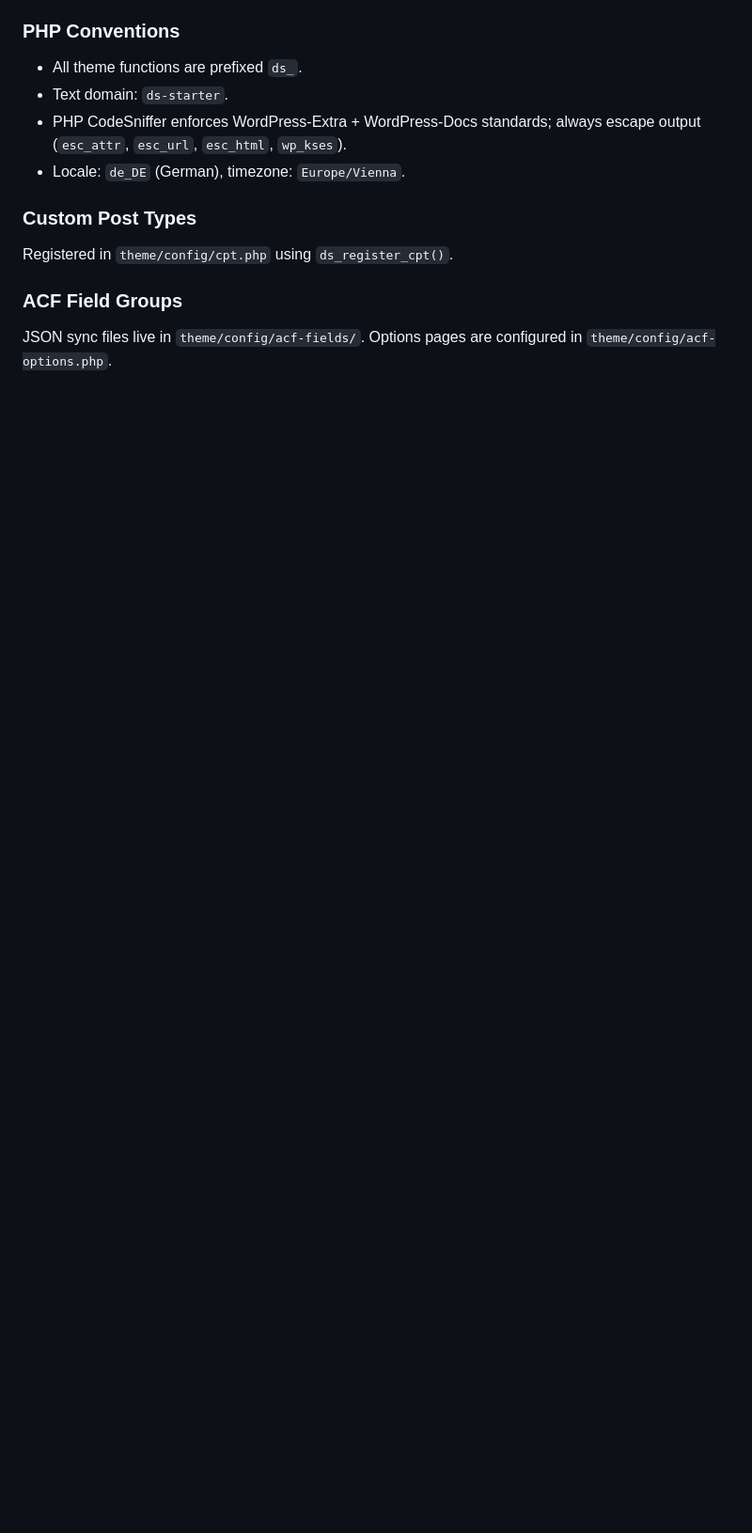
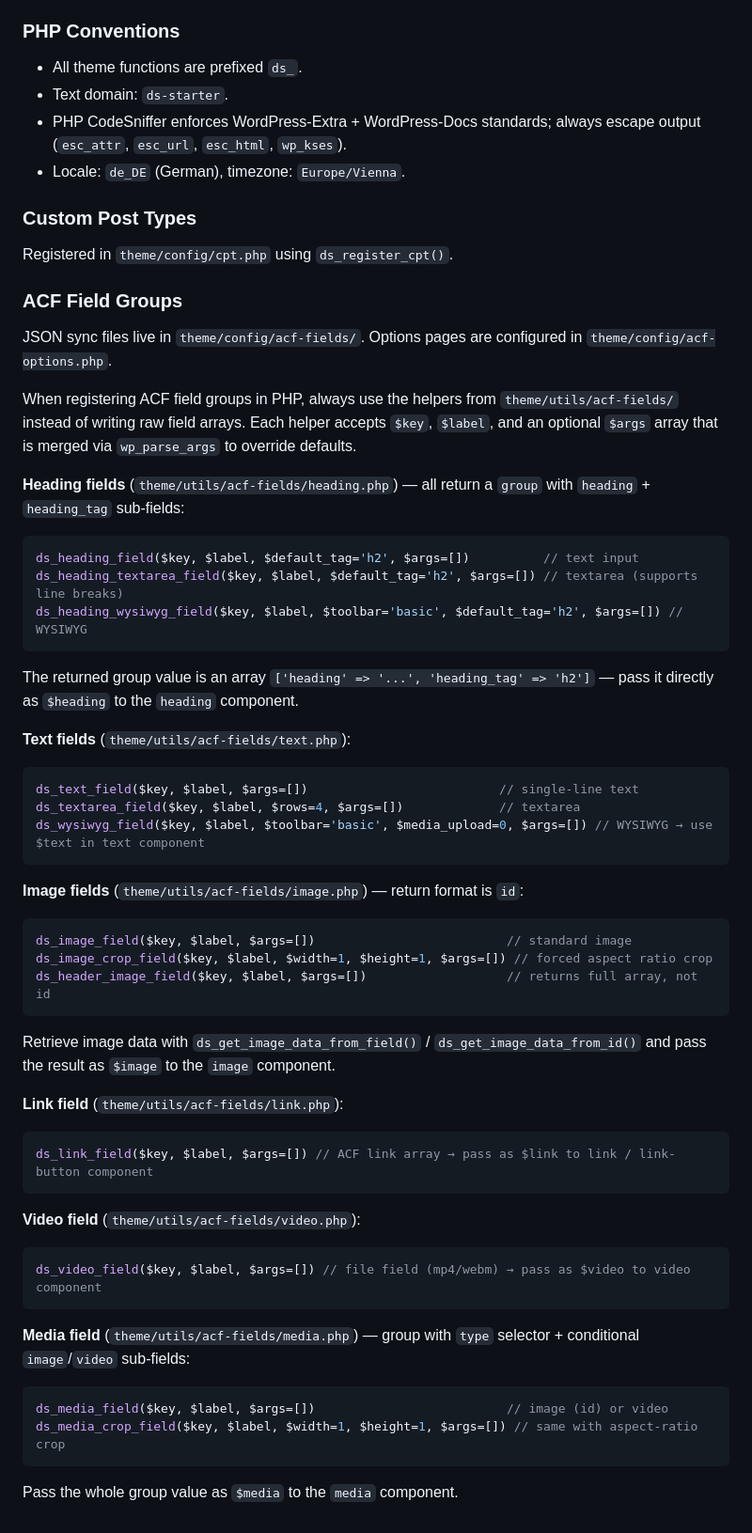
Before and after one commit to dojosch/wp-theme-frp-expert, a Markdown page: CLAUDE.md, the part around one of its changes. Shown at 94% size. GitHub-like rendering; blank space fills up the shorter version.

Commit message:
feat: add component system to claude md

````diff
--- a/CLAUDE.md
+++ b/CLAUDE.md
@@ -91,3 +104,45 @@ Registered in `theme/config/cpt.php` using `ds_register_cpt()`.
 ### ACF Field Groups
 
 JSON sync files live in `theme/config/acf-fields/`. Options pages are configured in `theme/config/acf-options.php`.
+
+When registering ACF field groups in PHP, always use the helpers from `theme/utils/acf-fields/` instead of writing raw field arrays. Each helper accepts `$key`, `$label`, and an optional `$args` array that is merged via `wp_parse_args` to override defaults.
+
+**Heading fields** (`theme/utils/acf-fields/heading.php`) — all return a `group` with `heading` + `heading_tag` sub-fields:
+```php
+ds_heading_field($key, $label, $default_tag='h2', $args=[])          // text input
+ds_heading_textarea_field($key, $label, $default_tag='h2', $args=[]) // textarea (supports line breaks)
+ds_heading_wysiwyg_field($key, $label, $toolbar='basic', $default_tag='h2', $args=[]) // WYSIWYG
+```
+The returned group value is an array `['heading' => '...', 'heading_tag' => 'h2']` — pass it directly as `$heading` to the `heading` component.
+
+**Text fields** (`theme/utils/acf-fields/text.php`):
+```php
+ds_text_field($key, $label, $args=[])                          // single-line text
+ds_textarea_field($key, $label, $rows=4, $args=[])             // textarea
+ds_wysiwyg_field($key, $label, $toolbar='basic', $media_upload=0, $args=[]) // WYSIWYG → use $text in text component
+```
+
+**Image fields** (`theme/utils/acf-fields/image.php`) — return format is `id`:
+```php
+ds_image_field($key, $label, $args=[])                          // standard image
+ds_image_crop_field($key, $label, $width=1, $height=1, $args=[]) // forced aspect ratio crop
+ds_header_image_field($key, $label, $args=[])                   // returns full array, not id
+```
+Retrieve image data with `ds_get_image_data_from_field()` / `ds_get_image_data_from_id()` and pass the result as `$image` to the `image` component.
+
+**Link field** (`theme/utils/acf-fields/link.php`):
+```php
+ds_link_field($key, $label, $args=[]) // ACF link array → pass as $link to link / link-button component
+```
+
+**Video field** (`theme/utils/acf-fields/video.php`):
+```php
+ds_video_field($key, $label, $args=[]) // file field (mp4/webm) → pass as $video to video component
+```
+
+**Media field** (`theme/utils/acf-fields/media.php`) — group with `type` selector + conditional `image`/`video` sub-fields:
+```php
+ds_media_field($key, $label, $args=[])                          // image (id) or video
+ds_media_crop_field($key, $label, $width=1, $height=1, $args=[]) // same with aspect-ratio crop
+```
+Pass the whole group value as `$media` to the `media` component.
````
Also changed, not shown: other parts of CLAUDE.md (+15 -2 lines).
